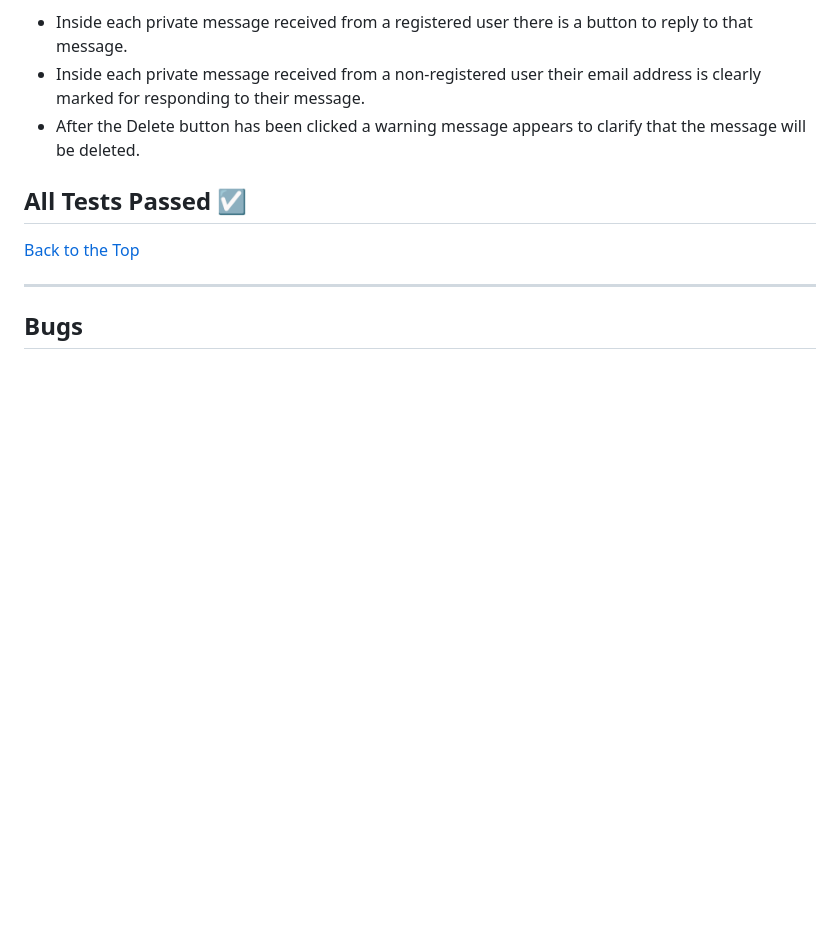
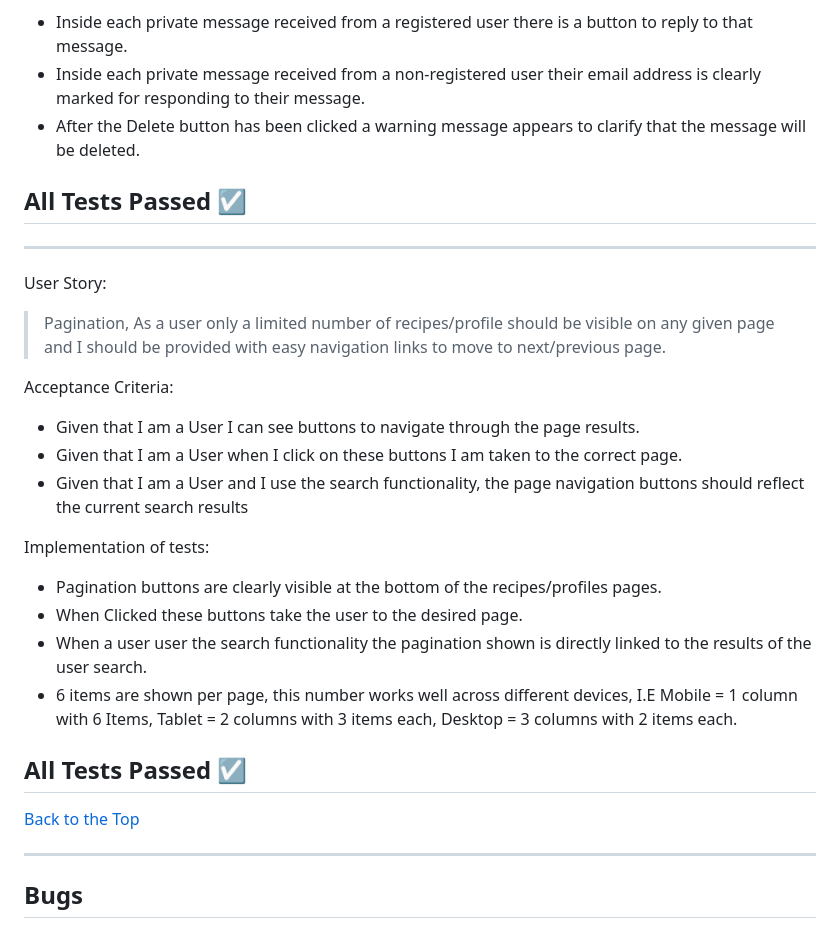
Before and after one commit to KSheridan86/project-4-TasteOfIndia, a Markdown page: README.md, the part around the change printed below. GitHub-like rendering; blank space fills up the shorter version.

```diff
--- a/README.md
+++ b/README.md
@@ -619,6 +630,27 @@ Implementation of tests:
 All Tests Passed &#x2611;
 ---
 
+-----
+
+User Story:
+
+> Pagination, As a user only a limited number of recipes/profile should be visible on any given page and I should be provided with easy navigation links to move to next/previous page.
+
+Acceptance Criteria:
+* Given that I am a User I can see buttons to navigate through the page results.
+* Given that I am a User when I click on these buttons I am taken to the correct page.
+* Given that I am a User and I use the search functionality, the page navigation buttons should reflect the current search results
+
+Implementation of tests:
+* Pagination buttons are clearly visible at the bottom of the recipes/profiles pages.
+* When Clicked these buttons take the user to the desired page.
+* When a user user the search functionality the pagination shown is directly linked to the results of the user search.
+* 6 items are shown per page, this number works well across different devices, I.E Mobile = 1 column with 6 Items, Tablet = 2 columns with 3 items each, Desktop = 3 columns with 2 items each.
+
+
+All Tests Passed &#x2611;
+---
+
 [Back to the Top](#table-of-contents)
 
 -----
```
Also changed, not shown: other parts of README.md (+11 -0 lines), docs/lighthouse-testing.png (added).
